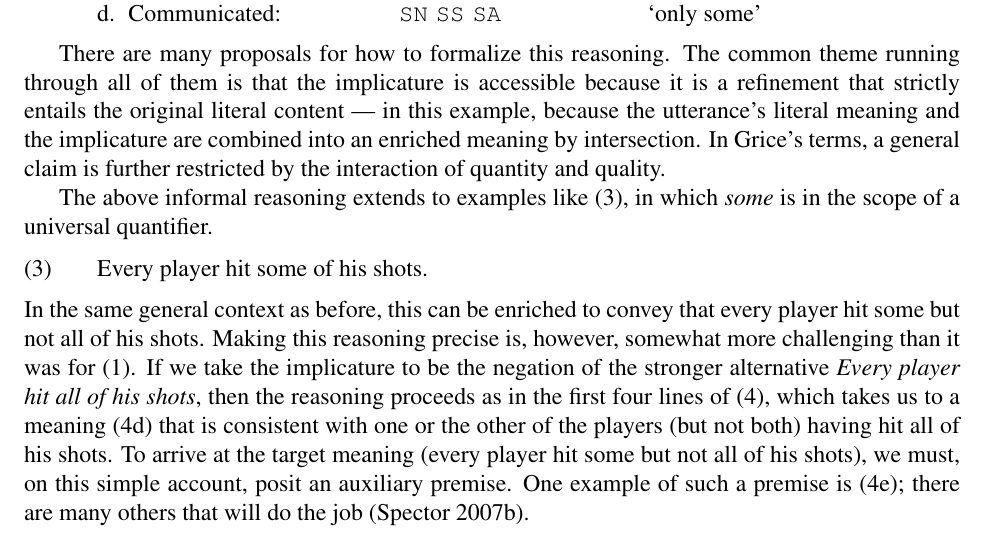
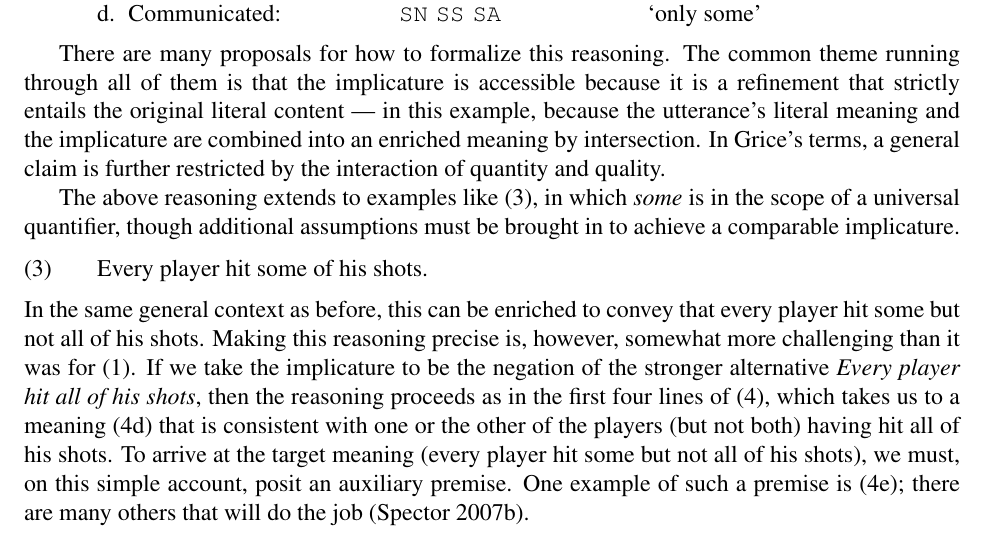
Before and after one commit to Levilian/Pragmatics-of-embedded-implicature, a LaTeX paper (embedded-scalars.tex): part of page 4 of 28, cut so that both start at the same text. Compiled offline with pdfLaTeX.

Commit message:
Wording change

```diff
--- a/embedded-scalars.tex
+++ b/embedded-scalars.tex
@@ -299,8 +299,12 @@ meaning by intersection. In \citeauthor{Grice75}'s terms, a general
 claim is further restricted by the interaction of quantity and
 quality.
 
-The above informal reasoning extends to examples like \eg{everysome},
-in which \word{some} is in the scope of a universal quantifier.
+The above reasoning extends to examples like \eg{everysome}, in which
+\word{some} is in the scope of a universal quantifier, though
+additional assumptions must be brought in to achieve a comparable
+implicature.
+%The above informal reasoning extends to examples like \eg{everysome},
+%in which \word{some} is in the scope of a universal quantifier.
 %
 \begin{examples}
 \item\label{everysome} Every player hit some of his shots.
```
Also changed, not shown: embedded-scalars.tex (2 more changed lines).
